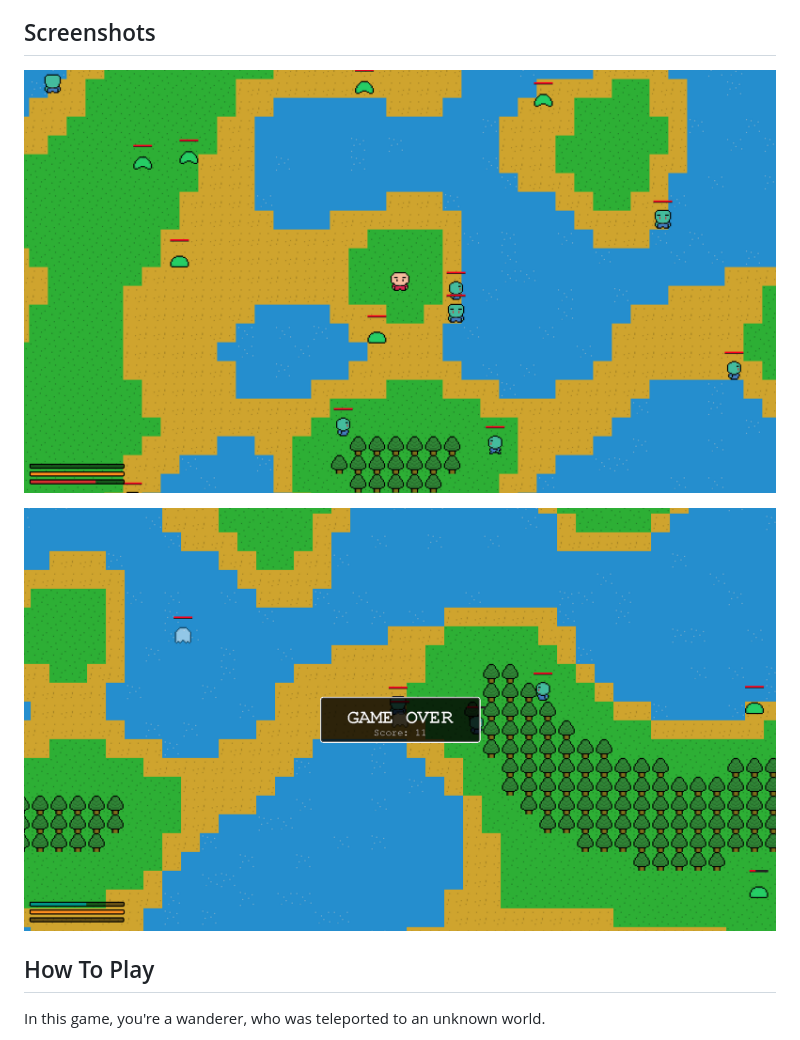
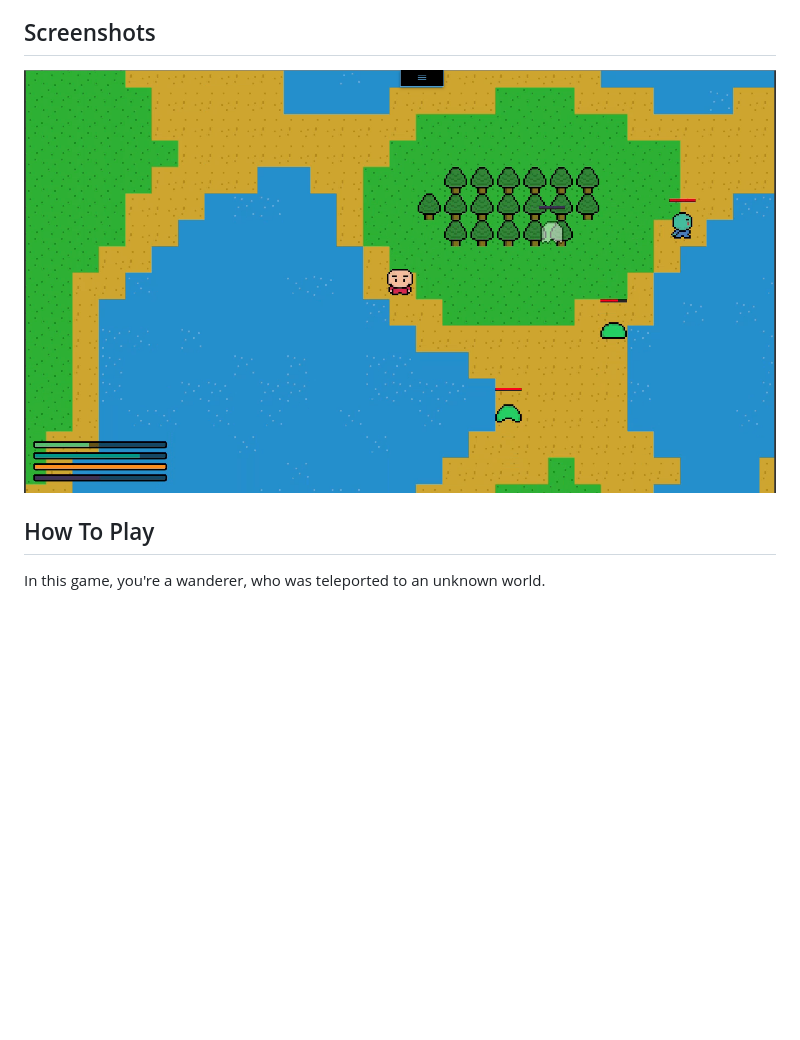
Before and after one commit to luut189/2DGame, a Markdown page: README.md, the part around the change. Drawn GitHub-style; pictures changed too: screenshots/6.png (added); blank space fills up the shorter version.

Commit message:
updated screenshot in README

```diff
--- a/README.md
+++ b/README.md
@@ -16,9 +16,7 @@ This is an attempt at making a 2D game for the **ICS4UI**'s final project
 
 ## Screenshots
 
-![Screenshot](screenshots/3.png)
-
-![Screenshot](screenshots/5.png)
+![Screenshot](screenshots/6.png)
 
 ## How To Play
 
```
